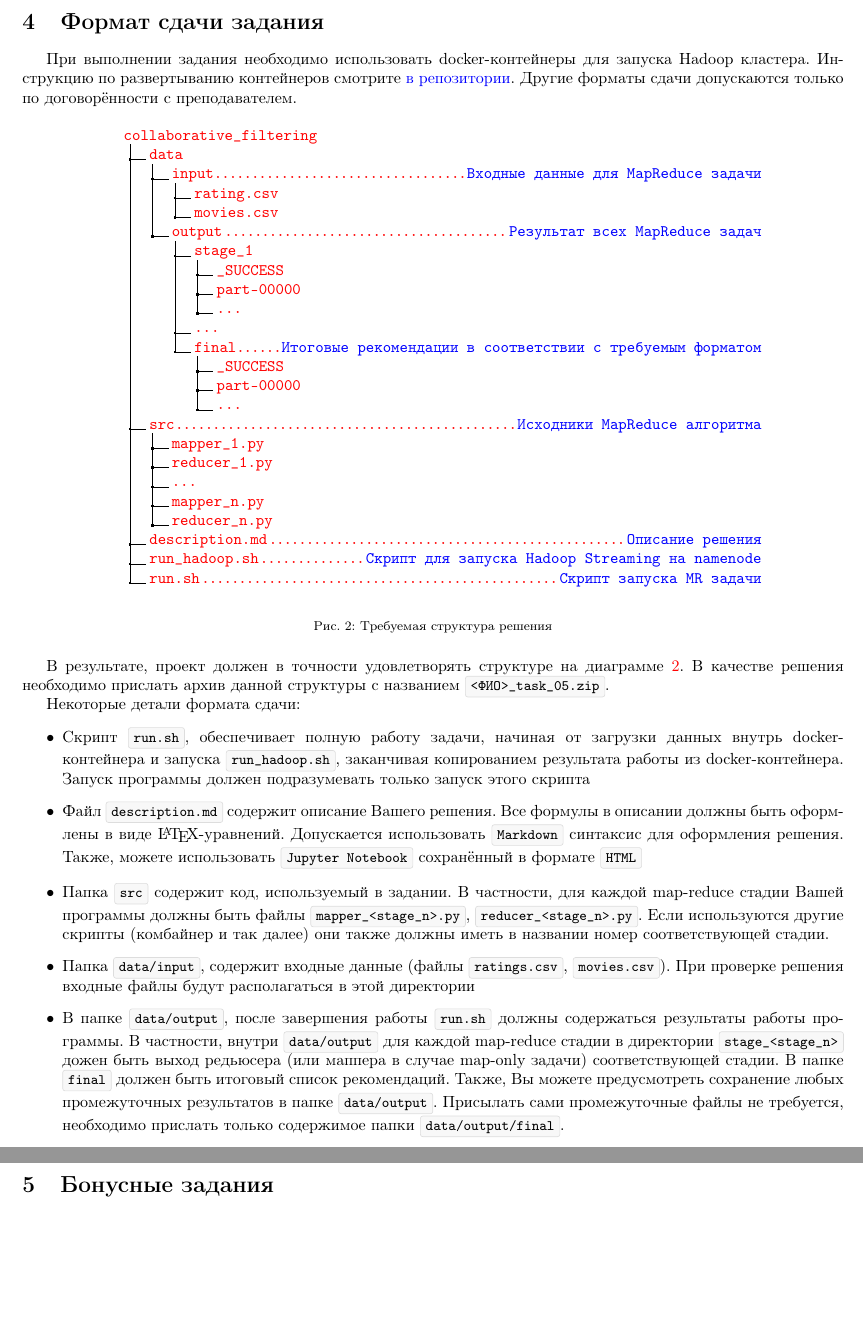
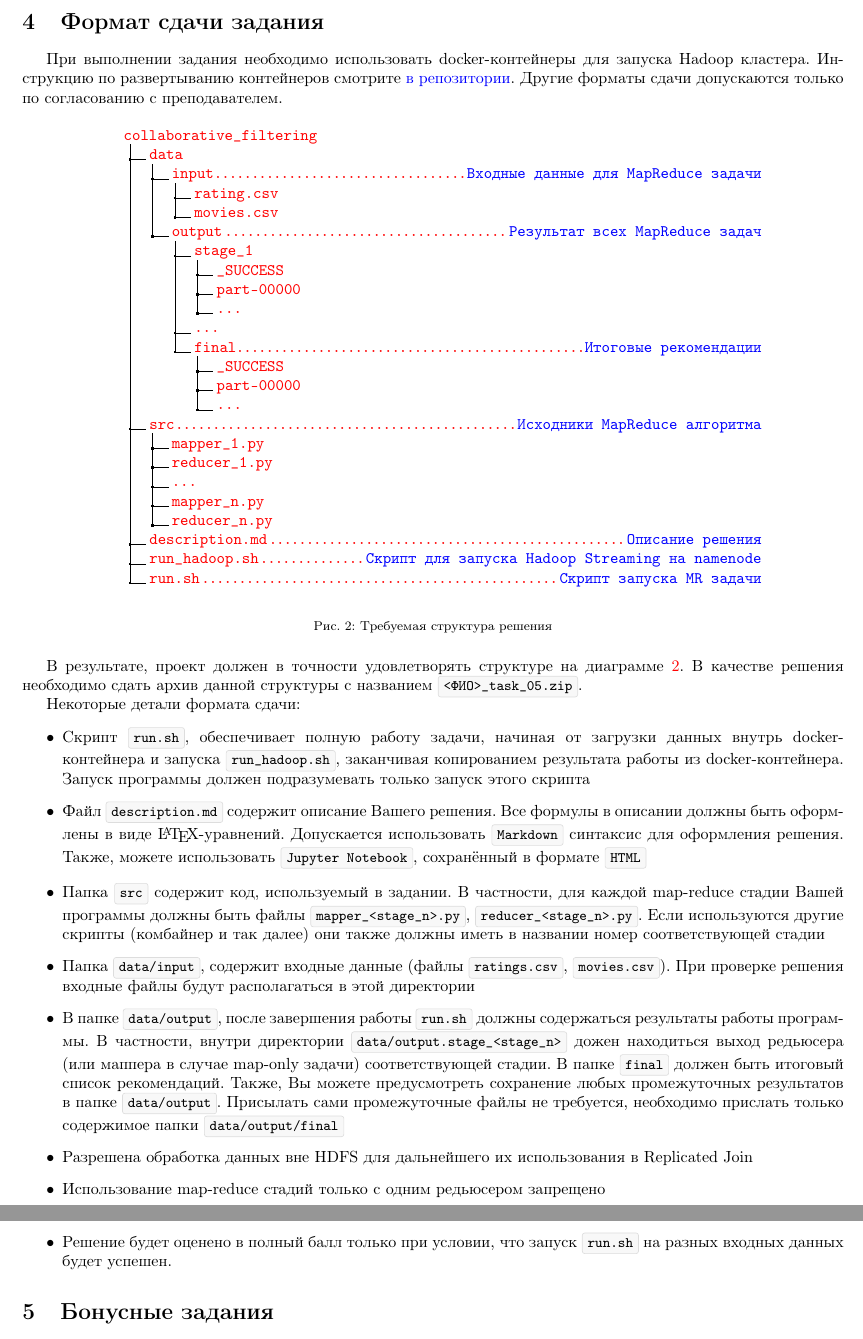
Before and after one commit to mmp-practicum-team/mmp_practicum_spring_2022, a LaTeX document (Tasks/task5/task_05.tex): two parts of pages 3 and 4 of 4, joined at a grey line, cut so that both start at the same text, the shorter picture padded with empty space. Compiled offline with pdfLaTeX.

Commit message:
Minor updates to Task 05

```diff
--- a/Tasks/task5/task_05.tex
+++ b/Tasks/task5/task_05.tex
@@ -204,7 +205,7 @@ settings={\setlength{\parindent}{0pt}}]{mdcdblk}
 \end{section}
 
 \begin{section}{Формат сдачи задания}
-При выполнении задания необходимо использовать docker-контейнеры для запуска Hadoop кластера. Инструкцию по развертыванию контейнеров смотрите \href{https://github.com/nakhodnov17/docker-hadoop-spark}{в репозитории}. Другие форматы сдачи допускаются только  по договорённости с преподавателем.
+При выполнении задания необходимо использовать docker-контейнеры для запуска Hadoop кластера. Инструкцию по развертыванию контейнеров смотрите \href{https://github.com/nakhodnov17/docker-hadoop-spark}{в репозитории}. Другие форматы сдачи допускаются только  по согласованию с преподавателем.
 
 \begin{figure}[H]
     \begin{center}
@@ -223,7 +224,7 @@ settings={\setlength{\parindent}{0pt}}]{mdcdblk}
             .5 part-00000.
             .5 ....
             .4 ....
-            .4 final\DTcomment{Итоговые рекомендации в соответствии с требуемым форматом}.
+            .4 final\DTcomment{Итоговые рекомендации}.
             .5 \_SUCCESS.
             .5 part-00000.
             .5 ....
@@ -242,16 +243,19 @@ settings={\setlength{\parindent}{0pt}}]{mdcdblk}
     \caption{\label{fig:proj_struct}Требуемая структура решения}
 \end{figure}
 
-В результате, проект должен в точности удовлетворять структуре на диаграмме \ref{fig:proj_struct}. В качестве решения необходимо прислать архив данной структуры с названием \mdinlinecode{<ФИО>\_task\_05.zip}.
+В результате, проект должен в точности удовлетворять структуре на диаграмме \ref{fig:proj_struct}. В качестве решения необходимо сдать архив данной структуры с названием \mdinlinecode{<ФИО>\_task\_05.zip}.
 
 Некоторые детали формата сдачи:
 \begin{itemize}
     \item Скрипт \mdinlinecode{run.sh}, обеспечивает полную работу задачи, начиная от загрузки данных внутрь docker-контейнера и запуска \mdinlinecode{run\_hadoop.sh}, заканчивая копированием результата работы из docker-контейнера. Запуск программы должен подразумевать только запуск этого скрипта
-	\item Файл \mdinlinecode{description.md} содержит описание Вашего решения. Все формулы в описании должны быть оформлены в виде \LaTeX-уравнений. Допускается использовать \mdinlinecode{Markdown} синтаксис для оформления решения. Также, можете использовать \mdinlinecode{Jupyter Notebook} сохранённый в формате \mdinlinecode{HTML}
-	\item Папка \mdinlinecode{src} содержит код, используемый в задании. В частности, для каждой map-reduce стадии Вашей программы должны быть файлы \mdinlinecode{mapper\_<stage\_n>.py}, \mdinlinecode{reducer\_<stage\_n>.py}. Если используются другие скрипты (комбайнер и так далее) они также должны иметь в названии номер соответствующей стадии.
+	\item Файл \mdinlinecode{description.md} содержит описание Вашего решения. Все формулы в описании должны быть оформлены в виде \LaTeX-уравнений. Допускается использовать \mdinlinecode{Markdown} синтаксис для оформления решения. Также, можете использовать \mdinlinecode{Jupyter Notebook}, сохранённый в формате \mdinlinecode{HTML}
+	\item Папка \mdinlinecode{src} содержит код, используемый в задании. В частности, для каждой map-reduce стадии Вашей программы должны быть файлы \mdinlinecode{mapper\_<stage\_n>.py}, \mdinlinecode{reducer\_<stage\_n>.py}. Если используются другие скрипты (комбайнер и так далее) они также должны иметь в названии номер соответствующей стадии
 	\item Папка \mdinlinecode{data/input}, содержит входные данные (файлы \mdinlinecode{ratings.csv}, \mdinlinecode{movies.csv}). При проверке решения входные файлы будут располагаться в этой директории
-    \item В папке \mdinlinecode{data/output}, после завершения работы \mdinlinecode{run.sh} должны содержаться результаты работы программы. В частности, внутри \mdinlinecode{data/output} для каждой map-reduce стадии в директории \mdinlinecode{stage\_<stage\_n>} дожен быть выход редьюсера (или маппера в случае map-only задачи) соответствующей стадии. В папке \mdinlinecode{final} должен быть итоговый список рекомендаций. Также, Вы можете предусмотреть сохранение любых промежуточных результатов в папке \mdinlinecode{data/output}. Присылать сами промежуточные файлы не требуется, необходимо прислать только содержимое папки \mdinlinecode{data/output/final}.
-    % \item Решение будет оценено в полный балл только при условии, что запуск \mdinlinecode{run.sh} с различными параметрами будет успешен. Ваша программа должна корректно работать при размерности задачи $n,m,k \le 500$ при любом числе мапперов и редьюсеров.
+    \item В папке \mdinlinecode{data/output}, после завершения работы \mdinlinecode{run.sh} должны содержаться результаты работы программы. В частности, внутри директории \mdinlinecode{data/output.stage\_<stage\_n>} дожен находиться выход редьюсера (или маппера в случае map-only задачи) соответствующей стадии. В папке \mdinlinecode{final} должен быть итоговый список рекомендаций. Также, Вы можете предусмотреть сохранение любых промежуточных результатов в папке \mdinlinecode{data/output}. Присылать сами промежуточные файлы не требуется, необходимо прислать только содержимое папки \mdinlinecode{data/output/final}
+    \item Разрешена обработка данных вне HDFS для дальнейшего их использования в Replicated Join
+    \item Использование map-reduce стадий только с одним редьюсером запрещено
+    \item Решение будет оценено в полный балл только при условии, что запуск \mdinlinecode{run.sh} на разных входных данных будет успешен.
+
 \end{itemize}
 
 \end{section}
```
Also changed, not shown: Tasks/task5/task_05.pdf, Tasks/task5/task_05.tex (13 more changed lines).
